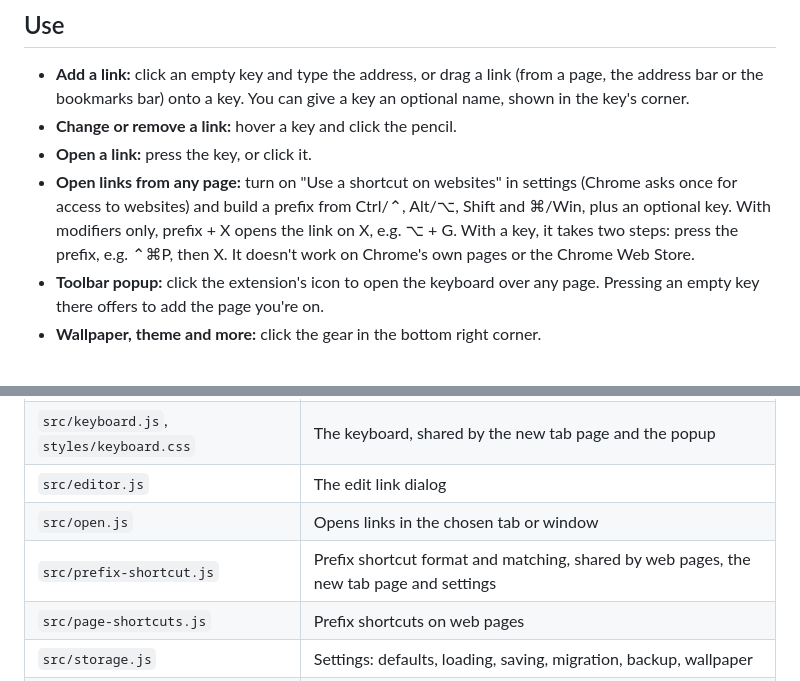
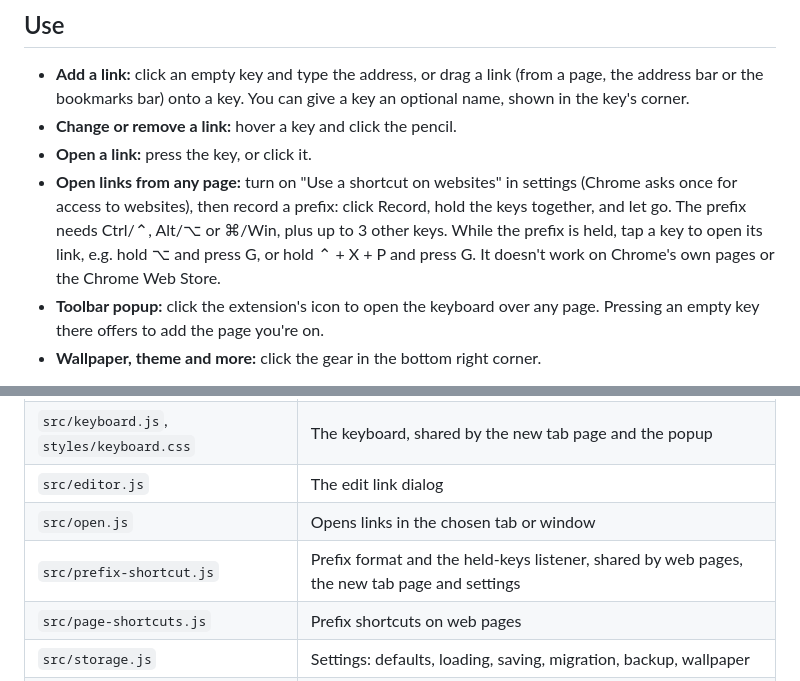
Before and after one commit to gyli/KeyboardStartPage, a Markdown page: README.md, 2 parts joined by grey strips. GitHub-like rendering.

```diff
--- a/README.md
+++ b/README.md
@@ -13,7 +13,7 @@ Get it from the [Chrome Web Store](https://chromewebstore.google.com/detail/keyb
 - **Add a link:** click an empty key and type the address, or drag a link (from a page, the address bar or the bookmarks bar) onto a key. You can give a key an optional name, shown in the key's corner.
 - **Change or remove a link:** hover a key and click the pencil.
 - **Open a link:** press the key, or click it.
-- **Open links from any page:** turn on "Use a shortcut on websites" in settings (Chrome asks once for access to websites) and build a prefix from Ctrl/⌃, Alt/⌥, Shift and ⌘/Win, plus an optional key. With modifiers only, prefix + X opens the link on X, e.g. ⌥ + G. With a key, it takes two steps: press the prefix, e.g. ⌃⌘P, then X. It doesn't work on Chrome's own pages or the Chrome Web Store.
+- **Open links from any page:** turn on "Use a shortcut on websites" in settings (Chrome asks once for access to websites), then record a prefix: click Record, hold the keys together, and let go. The prefix needs Ctrl/⌃, Alt/⌥ or ⌘/Win, plus up to 3 other keys. While the prefix is held, tap a key to open its link, e.g. hold ⌥ and press G, or hold ⌃ + X + P and press G. It doesn't work on Chrome's own pages or the Chrome Web Store.
 - **Toolbar popup:** click the extension's icon to open the keyboard over any page. Pressing an empty key there offers to add the page you're on.
 - **Wallpaper, theme and more:** click the gear in the bottom right corner.
 
@@ -44,7 +44,7 @@ Run `npm install` once, then `npm test`. Unit tests (`tests/unit`) use Node's bu
 | `src/keyboard.js`, `styles/keyboard.css` | The keyboard, shared by the new tab page and the popup |
 | `src/editor.js` | The edit link dialog |
 | `src/open.js` | Opens links in the chosen tab or window |
-| `src/prefix-shortcut.js` | Prefix shortcut format and matching, shared by web pages, the new tab page and settings |
+| `src/prefix-shortcut.js` | Prefix format and the held-keys listener, shared by web pages, the new tab page and settings |
 | `src/page-shortcuts.js` | Prefix shortcuts on web pages |
 | `src/storage.js` | Settings: defaults, loading, saving, migration, backup, wallpaper |
 | `src/url.js` | URL cleanup and display helpers |
```
Also changed, not shown: screenshot/screenshot-1.png, screenshot/screenshot-2.png, screenshot/screenshot-3.png, 9 other files.
